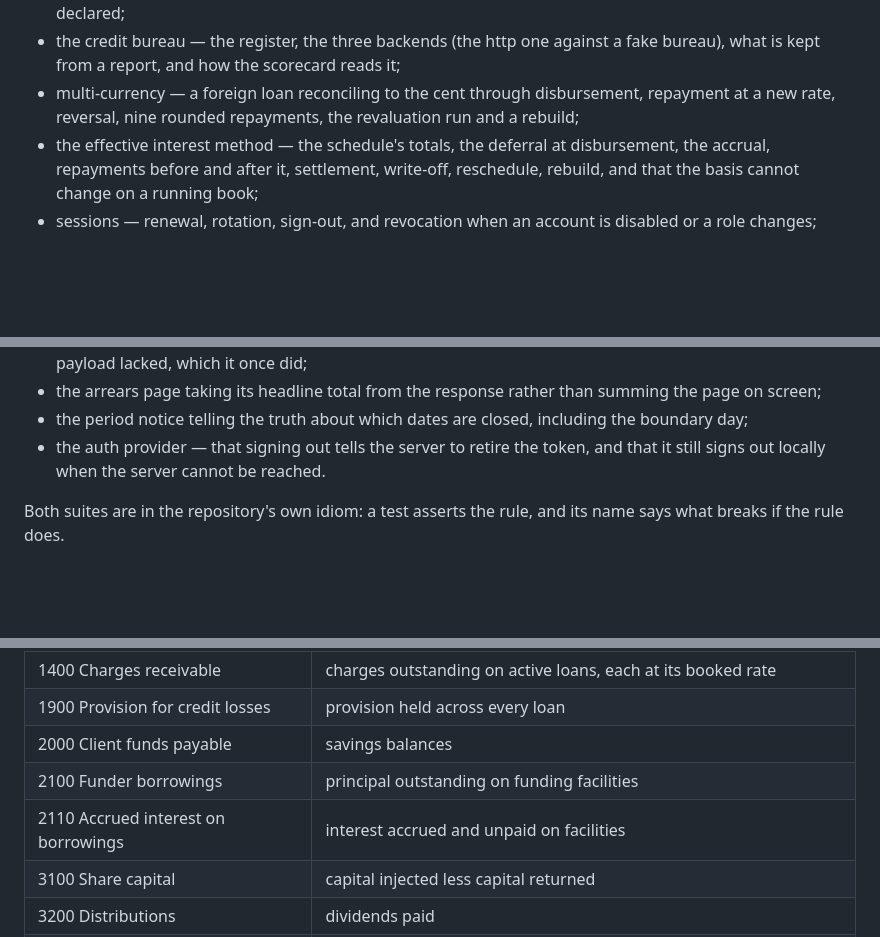
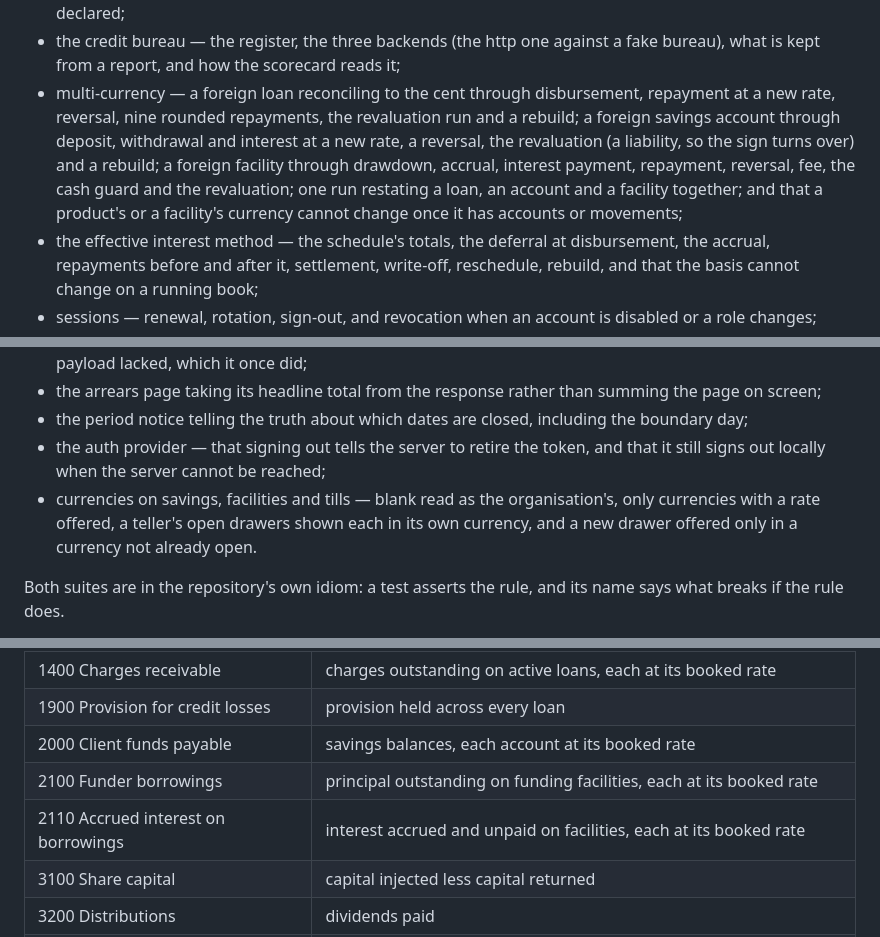
Before and after one commit to Makumbe-dot/LMS, a Markdown page: README.md, 3 parts joined by grey strips. Drawn GitHub-style; blank space fills up the shorter version.

```diff
--- a/README.md
+++ b/README.md
@@ -562,7 +576,12 @@ It covers:
 - the credit bureau — the register, the three backends (the http one against a fake bureau),
   what is kept from a report, and how the scorecard reads it;
 - multi-currency — a foreign loan reconciling to the cent through disbursement, repayment at a new
-  rate, reversal, nine rounded repayments, the revaluation run and a rebuild;
+  rate, reversal, nine rounded repayments, the revaluation run and a rebuild; a foreign savings
+  account through deposit, withdrawal and interest at a new rate, a reversal, the revaluation (a
+  liability, so the sign turns over) and a rebuild; a foreign facility through drawdown, accrual,
+  interest payment, repayment, reversal, fee, the cash guard and the revaluation; one run
+  restating a loan, an account and a facility together; and that a product's or a facility's
+  currency cannot change once it has accounts or movements;
 - the effective interest method — the schedule's totals, the deferral at disbursement, the accrual,
   repayments before and after it, settlement, write-off, reschedule, rebuild, and that the basis
   cannot change on a running book;
@@ -606,7 +626,10 @@ until someone clicks:
   screen;
 - the period notice telling the truth about which dates are closed, including the boundary day;
 - the auth provider — that signing out tells the server to retire the token, and that it still
-  signs out locally when the server cannot be reached.
+  signs out locally when the server cannot be reached;
+- currencies on savings, facilities and tills — blank read as the organisation's, only currencies
+  with a rate offered, a teller's open drawers shown each in its own currency, and a new drawer
+  offered only in a currency not already open.
 
 Both suites are in the repository's own idiom: a test asserts the rule, and its name says what
 breaks if the rule does.
@@ -969,9 +992,9 @@ claims that can genuinely break — nine accounts against the sub-ledgers they a
 | 1300 Penalties receivable | penalties outstanding on active loans, each at its booked rate |
 | 1400 Charges receivable | charges outstanding on active loans, each at its booked rate |
 | 1900 Provision for credit losses | provision held across every loan |
-| 2000 Client funds payable | savings balances |
-| 2100 Funder borrowings | principal outstanding on funding facilities |
-| 2110 Accrued interest on borrowings | interest accrued and unpaid on facilities |
+| 2000 Client funds payable | savings balances, each account at its booked rate |
+| 2100 Funder borrowings | principal outstanding on funding facilities, each at its booked rate |
+| 2110 Accrued interest on borrowings | interest accrued and unpaid on facilities, each at its booked rate |
 | 3100 Share capital | capital injected less capital returned |
 | 3200 Distributions | dividends paid |
 | 1200 Interest receivable | interest accrued and not collected (effective interest method only) |
```
Also changed, not shown: other parts of README.md (+39 -18 lines).
